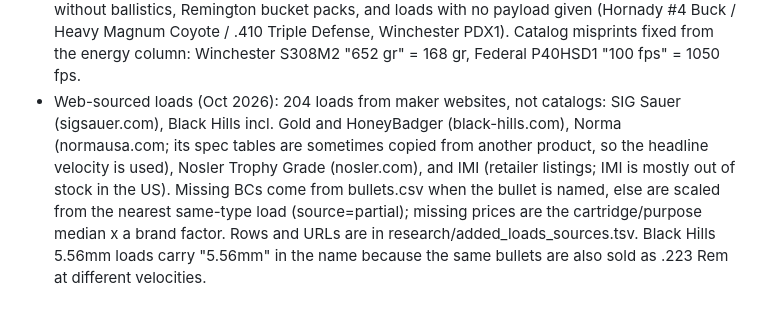
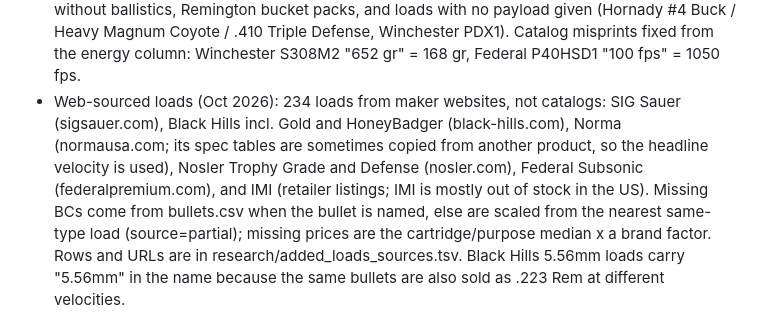
Before and after one commit to mrakz03/Load-Lore, a Markdown page: CLAUDE.md, the part around the change. Rendered like a GitHub page.

Commit message:
Update web-sourced loads note
Co-Authored-By: Claude Opus 5.5 <noreply@anthropic.com>
Claude-Session: https://claude.ai/code/session_01JdmevuVL3LR4BDjhXPCcKD

```diff
--- a/CLAUDE.md
+++ b/CLAUDE.md
@@ -77,10 +77,10 @@ git tag vX.Y.Z && git push origin vX.Y.Z  → GitHub Actions builds Windows (Set
   with no payload given (Hornady #4 Buck / Heavy Magnum Coyote / .410 Triple Defense, Winchester PDX1).
   Catalog misprints fixed from the energy column: Winchester S308M2 "652 gr" = 168 gr,
   Federal P40HSD1 "100 fps" = 1050 fps.
-- Web-sourced loads (Oct 2026): 204 loads from maker websites, not catalogs: SIG Sauer (sigsauer.com),
+- Web-sourced loads (Oct 2026): 234 loads from maker websites, not catalogs: SIG Sauer (sigsauer.com),
   Black Hills incl. Gold and HoneyBadger (black-hills.com), Norma (normausa.com; its spec tables are
   sometimes copied from another product, so the headline velocity is used), Nosler Trophy Grade
-  (nosler.com), and IMI (retailer listings; IMI is mostly out of stock in the US). Missing BCs come from
+  and Defense (nosler.com), Federal Subsonic (federalpremium.com), and IMI (retailer listings; IMI is mostly out of stock in the US). Missing BCs come from
   bullets.csv when the bullet is named, else are scaled from the nearest same-type load (source=partial);
   missing prices are the cartridge/purpose median x a brand factor. Rows and URLs are in
   research/added_loads_sources.tsv. Black Hills 5.56mm loads carry "5.56mm" in the name because the
```
